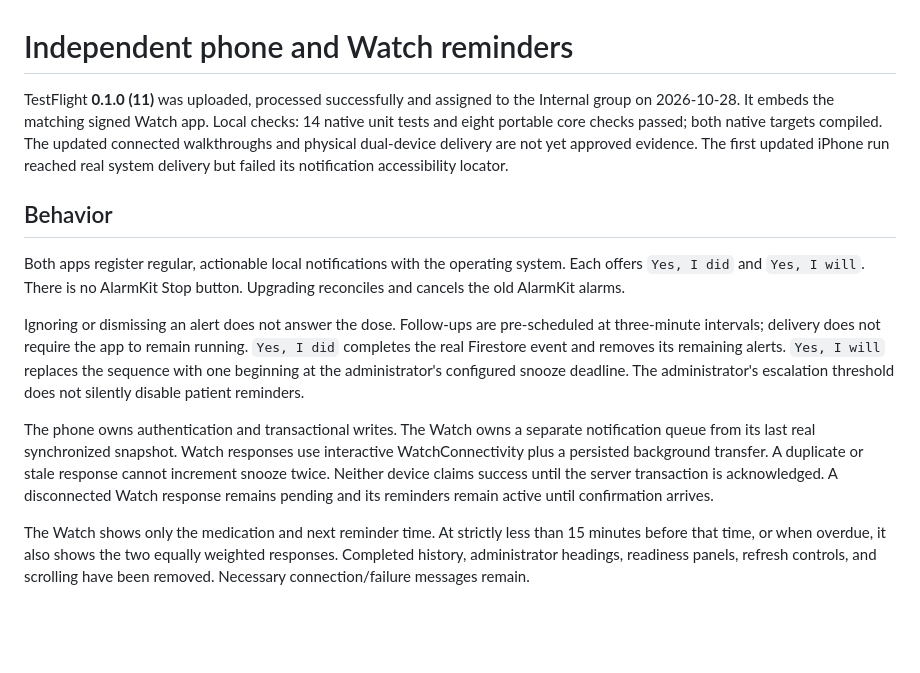
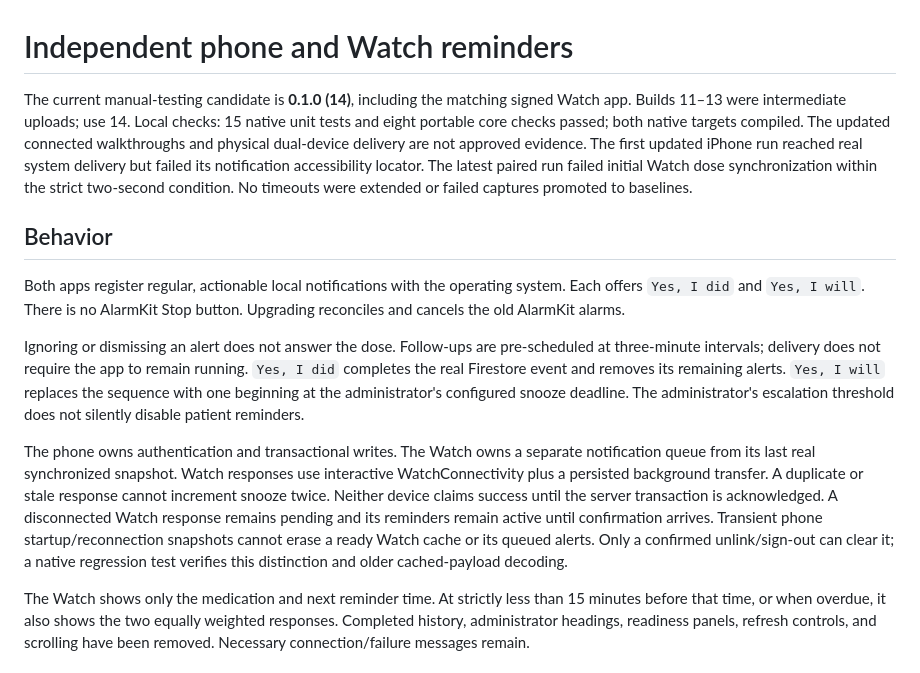
Before and after one commit to anicolao/medinag, a Markdown page: WATCH_NOTIFICATION_TESTING.md, the part around the change. GitHub-like rendering; blank space fills up the shorter version.

```diff
--- a/WATCH_NOTIFICATION_TESTING.md
+++ b/WATCH_NOTIFICATION_TESTING.md
@@ -1,11 +1,13 @@
 # Independent phone and Watch reminders
 
-TestFlight **0.1.0 (11)** was uploaded, processed successfully and assigned to the
-Internal group on 2026-10-28. It embeds the matching signed Watch app. Local
-checks: 14 native unit tests and eight portable core checks passed; both native
-targets compiled. The updated connected walkthroughs and physical dual-device
-delivery are not yet approved evidence. The first updated iPhone run reached
-real system delivery but failed its notification accessibility locator.
+The current manual-testing candidate is **0.1.0 (14)**, including the matching
+signed Watch app. Builds 11–13 were intermediate uploads; use 14. Local checks:
+15 native unit tests and eight portable core checks passed; both native targets
+compiled. The updated connected walkthroughs and physical dual-device delivery
+are not approved evidence. The first updated iPhone run reached real system
+delivery but failed its notification accessibility locator. The latest paired
+run failed initial Watch dose synchronization within the strict two-second
+condition. No timeouts were extended or failed captures promoted to baselines.
 
 ## Behavior
 
@@ -26,6 +28,9 @@ interactive WatchConnectivity plus a persisted background transfer. A duplicate
 or stale response cannot increment snooze twice. Neither device claims success
 until the server transaction is acknowledged. A disconnected Watch response
 remains pending and its reminders remain active until confirmation arrives.
+Transient phone startup/reconnection snapshots cannot erase a ready Watch cache
+or its queued alerts. Only a confirmed unlink/sign-out can clear it; a native
+regression test verifies this distinction and older cached-payload decoding.
 
 The Watch shows only the medication and next reminder time. At strictly less
 than 15 minutes before that time, or when overdue, it also shows the two equally
```
Also changed, not shown: E2E_GUIDE.md (+8 -4 lines), 1 other file.
